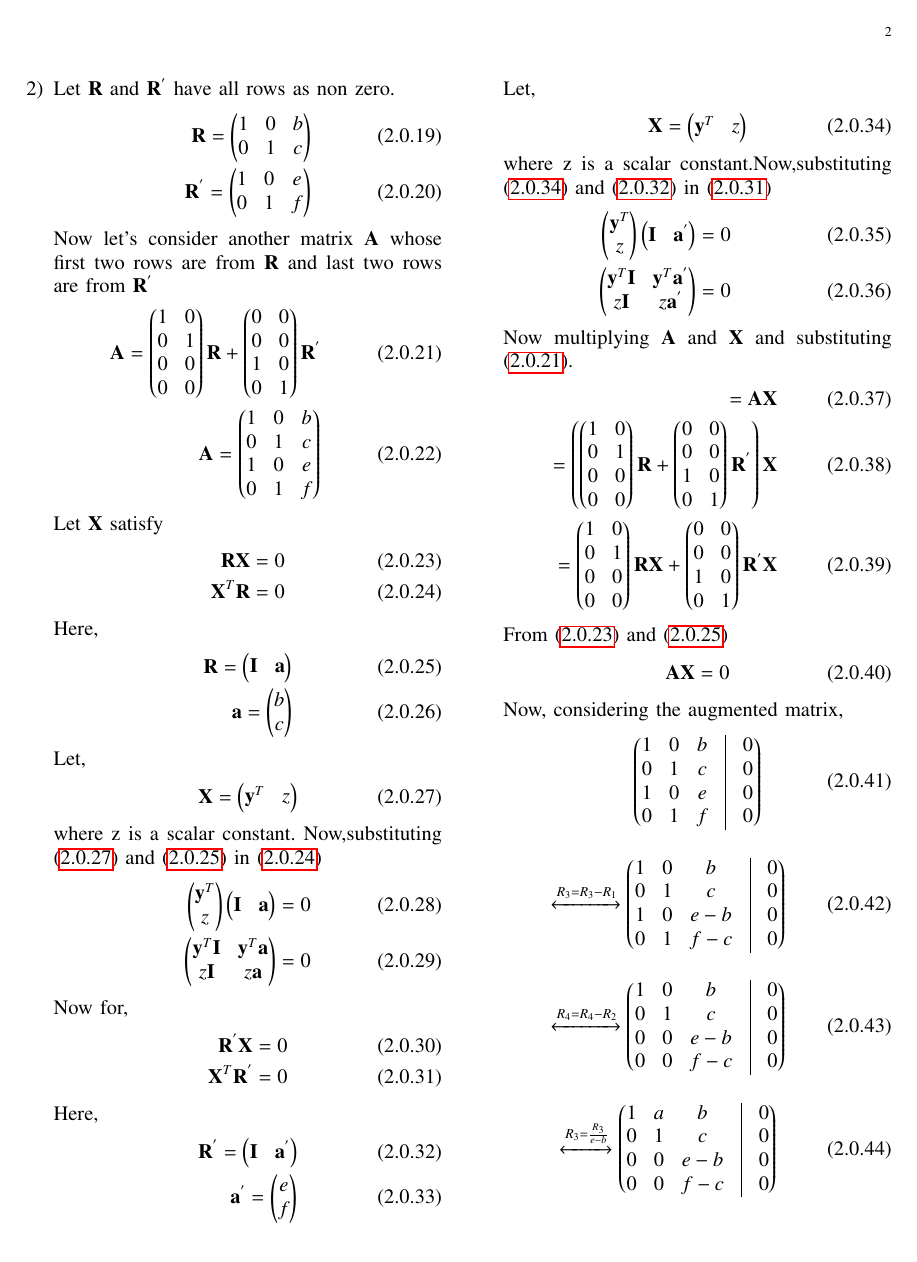
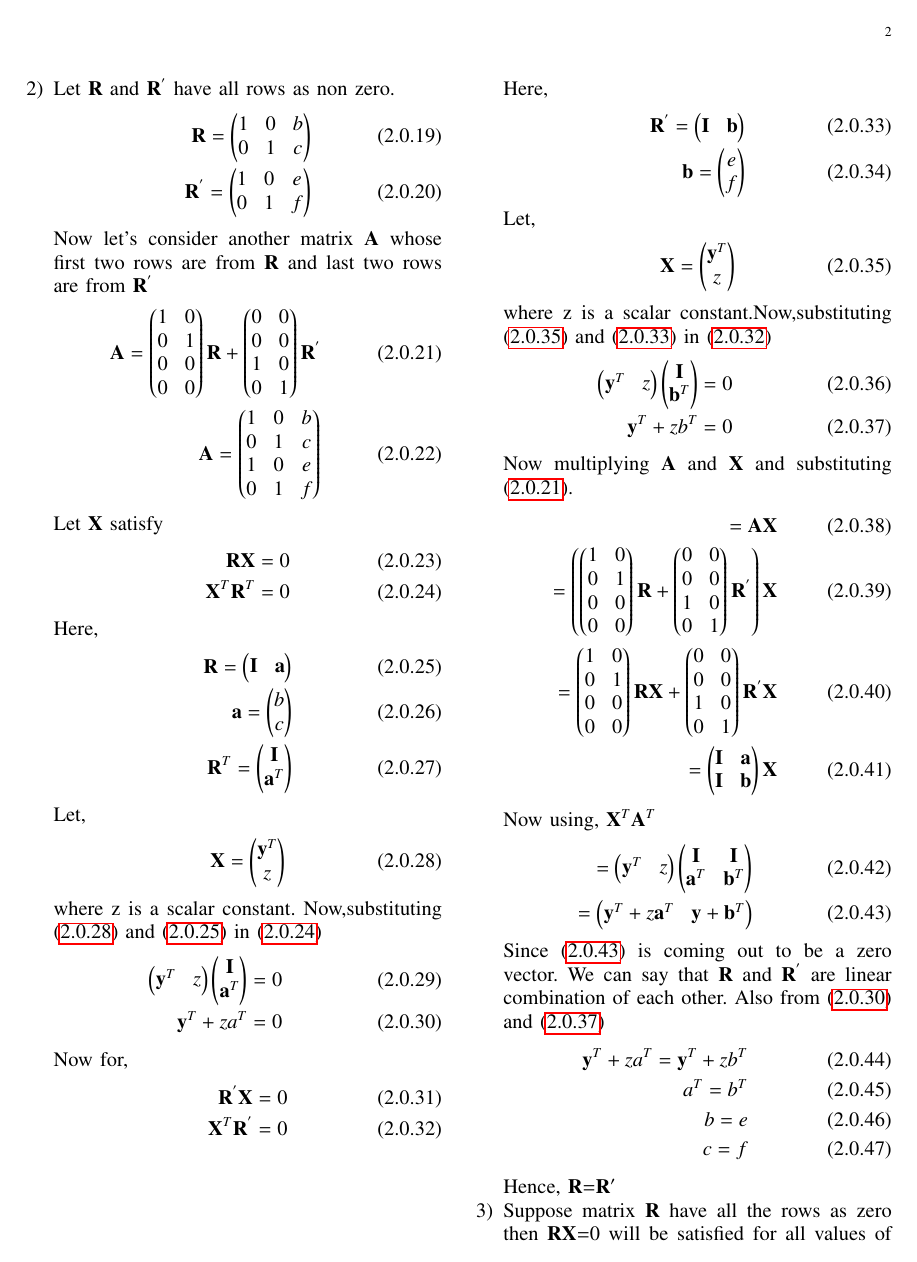
Before and after one commit to Adarsh1310/EE5609, a LaTeX problem sheet (Assignment_12/Assignment_12.tex): page 2 of 3. The pictures show the PDF file Assignment_12/Assignment_12.pdf that the author committed with the source.

Commit message:
Add files via upload

```diff
--- a/Assignment_12/Assignment_12.tex
+++ b/Assignment_12/Assignment_12.tex
@@ -185,12 +186,12 @@ d=b
   \end{align}
   Let,
   \begin{align}
-  \vec{X}=\myvec{\vec{y}^T&z}\label{g}
+  \vec{X}=\myvec{\vec{y}^T\\z}\label{g}
   \end{align}
   where z is a scalar constant. Now,substituting \eqref{g} and \eqref{f} in \eqref{fi}
   \begin{align}
-  \myvec{\vec{y}^T\\z}\myvec{\vec{I}& \vec{a}}=0\\
-  \myvec{\vec{y}^T\vec{I}&\vec{y}^T\vec{a}\\z\vec{I}&z\vec{a}}=0
+  \myvec{\vec{y}^T&z}\myvec{\vec{I}\\\vec{a}^T}=0\\
+  \vec{y}^T+z\vect{a}^T=0\label{49}
   \end{align}
   Now for,
   \begin{align}
@@ -204,16 +205,15 @@ d=b
   \end{align}
   Let,
   \begin{align}
-  \vec{X}=\myvec{\vec{y}^T&z}\label{gg}
+  \vec{X}=\myvec{\vec{y}^T\\z}\label{gg}
   \end{align}
   where z is a scalar constant.Now,substituting \eqref{gg} and \eqref{ff} in \eqref{fii}
   \begin{align}
-  \myvec{\vec{y}^T\\z}\myvec{\vec{I}&\vec{a}^{'}}=0\\
-    \myvec{\vec{y}^T\vec{I}&\vec{y}^T\vec{a}^{'}\\z\vec{I}&z\vec{a}^{'}}=0
+    \myvec{\vec{y}^T&z}\myvec{\vec{I}\\\vec{b}^T}=0\\
+  \vec{y}^T+z\vect{b}^T=0\label{50}
   \end{align}
 Now multiplying $\vec{A}$ and $\vec{X}$ and substituting \eqref{d}.
   \begin{align}
   =\vec{A}\vec{X}\\
   =\left(\myvec{1&0\\0&1\\0&0\\0&0}\vec{R}+\myvec{0&0\\0&0\\1&0\\0&1}\vec{R}^{'}\right)\vec{X}\\
-  =\myvec{1&0\\0&1\\0&0\\0&0}\vec{R}\vec{X}+\myvec{0&0\\0&0\\1&0\\0&1}\vec{R}^{'}\vec{X} \end{align}
-  From \eqref{e} and \eqref{f}
+  =\myvec{1&0\\0&1\\0&0\\0&0}\vec{R}\vec{X}+\myvec{0&0\\0&0\\1&0\\0&1}\vec{R}^{'}\vec{X} \\
@@ -220,10 +223,12 @@ Now multiplying $\vec{A}$ and $\vec{X}$ and substituting \eqref{d}.
   \begin{align}
-  \vec{A}\vec{X}=0
+  =\myvec{\vec{y}^T&z}\myvec{\vec{I}&\vec{I} \\\vec{a}^T&\vec{b}^T}\\
+  =\myvec{\vec{y}^T+z\vec{a}^T&\vec{y}+\vec{b}^T}\label{ax}
   \end{align}
- Now, considering the augmented matrix,
+  Since \eqref{ax} is coming out to be a zero vector. We can say that $\vec{R}$ and $\vec{R}^{'}$ are linear combination of each other.
+  Also from \eqref{49} and \eqref{50}
   \begin{align}
-  \myvec{1&0&b&\vrule& 0\\0&1&c&\vrule& 0\\1&0&e&\vrule& 0\\0&1&f&\vrule& 0}\end{align}
-  \begin{align}
-    &\xleftrightarrow{R_3 = R_3-R_1}\myvec{1&0&b&\vrule& 0\\0&1&c&\vrule& 0\\1&0&e-b&\vrule& 0\\0&1&f-c&\vrule& 0}\end{align}\begin{align}
-    &\xleftrightarrow{R_4 = R_4-R_2}\myvec{1&0&b&\vrule& 0\\0&1&c&\vrule& 0\\0&0&e-b&\vrule& 0\\0&0&f-c&\vrule& 0}\label{l}
+    \vec{y}^T+z\vect{a}^T=\vec{y}^T+z\vect{b}^T\\
+    \vect{a}^T=\vect{b}^T\\
+    b=e\\
+    c=f
   \end{align}
@@ -236,18 +235,5 @@ Now multiplying $\vec{A}$ and $\vec{X}$ and substituting \eqref{d}.
-   &\xleftrightarrow{R_4=R_4-R_3}\myvec{1&0&b&\vrule& 0\\0&1&c&\vrule& 0\\0&0&1&\vrule& 0\\0&0&0&\vrule& 0}\\
-    &\xleftrightarrow{R_1=R_1-bR_3}\myvec{1&0&0&\vrule& 0\\0&1&c&\vrule& 0\\0&0&1&\vrule& 0\\0&0&0&\vrule& 0}\\
-     &\xleftrightarrow{R_2=R_2-cR_3}\myvec{1&0&0&\vrule& 0\\0&1&0&\vrule& 0\\0&0&1&\vrule& 0\\0&0&0&\vrule& 0}
-   \end{align}
- We can see that if e-b $\not$=0 then third row wouldn't come out to be zero which isn't possible because rows will be linear combination of each other as $\vec{R}$ and $\vec{R}^{'}$ have the same solution.
-So,
-  \begin{align}
-  d=0\\
-  a=0\\
-  e-b=0\\
-  e=b\\
-  f-c=0\\
-  f=c
-  \end{align}
- Hence, $\vec{R}$=$\vec{R}^{\prime}$
+
+  Hence, $\vec{R}$=$\vec{R}^{\prime}$
 \item Suppose matrix $\vec{R}$ have all the rows as zero then $\vec{R}$$\vec{X}$=0 will be satisfied for all values of $\vec{X}$. We know that $\vec{R}^'$$\vec{X}$=0 will have the exact same solution as
  $\vec{R}$$\vec{X}$=0 then we can say that for all values of $\vec{X}$=0 equation $\vec{R}^{'}$$\vec{X}$=0 will be satisfied Hence, $\vec{R}^{'}$=$\vec{R}$=0.
 
```
Also changed, not shown: Assignment_12/Assignment_12.pdf, Assignment_12/Assignment_12.tex (18 more changed lines).
